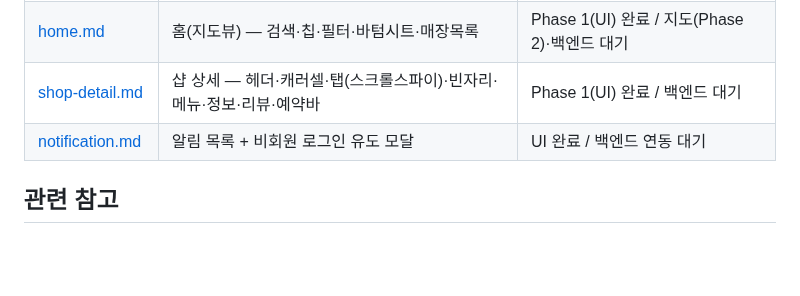
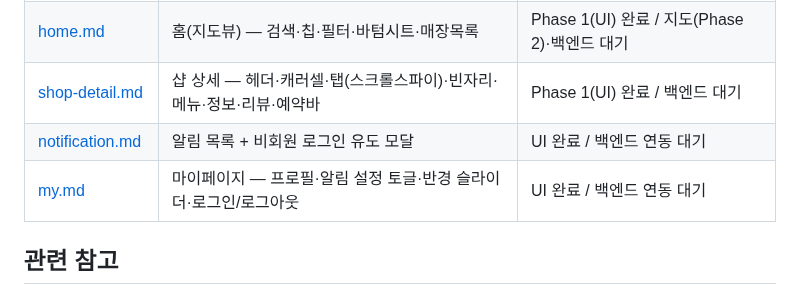
Before and after one commit to themuselab/Syak_FE, a Markdown page: docs/README.md, the part around the change. GitHub-like rendering; blank space fills up the shorter version.

```diff
--- a/docs/README.md
+++ b/docs/README.md
@@ -17,6 +17,7 @@
 | [home.md](./home.md) | 홈(지도뷰) — 검색·칩·필터·바텀시트·매장목록 | Phase 1(UI) 완료 / 지도(Phase 2)·백엔드 대기 |
 | [shop-detail.md](./shop-detail.md) | 샵 상세 — 헤더·캐러셀·탭(스크롤스파이)·빈자리·메뉴·정보·리뷰·예약바 | Phase 1(UI) 완료 / 백엔드 대기 |
 | [notification.md](./notification.md) | 알림 목록 + 비회원 로그인 유도 모달 | UI 완료 / 백엔드 연동 대기 |
+| [my.md](./my.md) | 마이페이지 — 프로필·알림 설정 토글·반경 슬라이더·로그인/로그아웃 | UI 완료 / 백엔드 연동 대기 |
 
 ## 관련 참고
 - 디자인 원본: `designs/`(페이지별 캡처) + `designs/design.pen`(pencil)
```
Also changed, not shown: docs/my.md (added, +77 -0 lines), assets/icons/my-app-news.png (added), assets/icons/my-location-permission.png (added), assets/icons/my-near-alarm.png (added), 7 other files.
